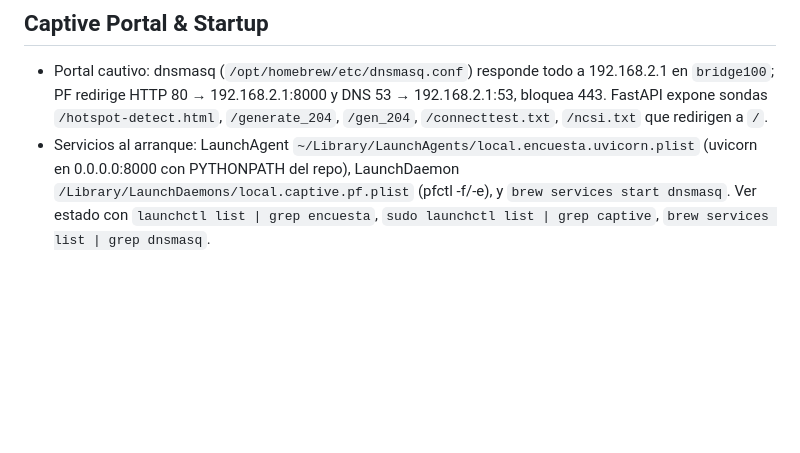
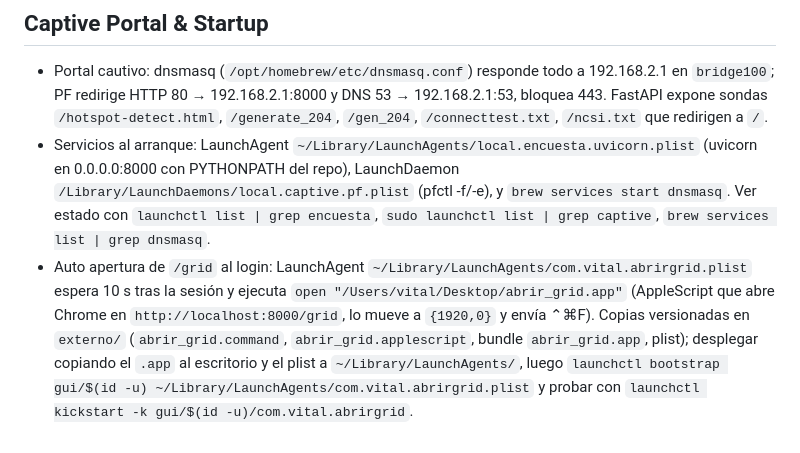
Before and after one commit to rotor-studio/VITAL, a Markdown page: AGENTS.md, the part around the change. Drawn GitHub-style; blank space fills up the shorter version.

Commit message:
Document Chrome grid autostart scripts

```diff
--- a/AGENTS.md
+++ b/AGENTS.md
@@ -42,3 +42,4 @@
 ## Captive Portal & Startup
 - Portal cautivo: dnsmasq (`/opt/homebrew/etc/dnsmasq.conf`) responde todo a 192.168.2.1 en `bridge100`; PF redirige HTTP 80 → 192.168.2.1:8000 y DNS 53 → 192.168.2.1:53, bloquea 443. FastAPI expone sondas `/hotspot-detect.html`, `/generate_204`, `/gen_204`, `/connecttest.txt`, `/ncsi.txt` que redirigen a `/`.
 - Servicios al arranque: LaunchAgent `~/Library/LaunchAgents/local.encuesta.uvicorn.plist` (uvicorn en 0.0.0.0:8000 con PYTHONPATH del repo), LaunchDaemon `/Library/LaunchDaemons/local.captive.pf.plist` (pfctl -f/-e), y `brew services start dnsmasq`. Ver estado con `launchctl list | grep encuesta`, `sudo launchctl list | grep captive`, `brew services list | grep dnsmasq`.
+- Auto apertura de `/grid` al login: LaunchAgent `~/Library/LaunchAgents/com.vital.abrirgrid.plist` espera 10 s tras la sesión y ejecuta `open "/Users/vital/Desktop/abrir_grid.app"` (AppleScript que abre Chrome en `http://localhost:8000/grid`, lo mueve a `{1920,0}` y envía ⌃⌘F). Copias versionadas en `externo/` (`abrir_grid.command`, `abrir_grid.applescript`, bundle `abrir_grid.app`, plist); desplegar copiando el `.app` al escritorio y el plist a `~/Library/LaunchAgents/`, luego `launchctl bootstrap gui/$(id -u) ~/Library/LaunchAgents/com.vital.abrirgrid.plist` y probar con `launchctl kickstart -k gui/$(id -u)/com.vital.abrirgrid`.
```
Also changed, not shown: WORK_LOG.md (+1 -0 lines).
